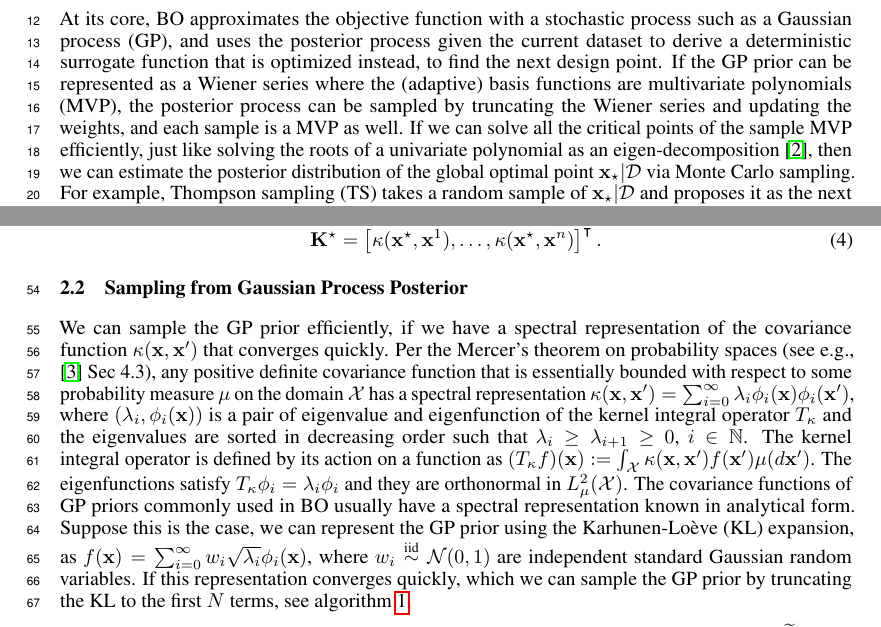
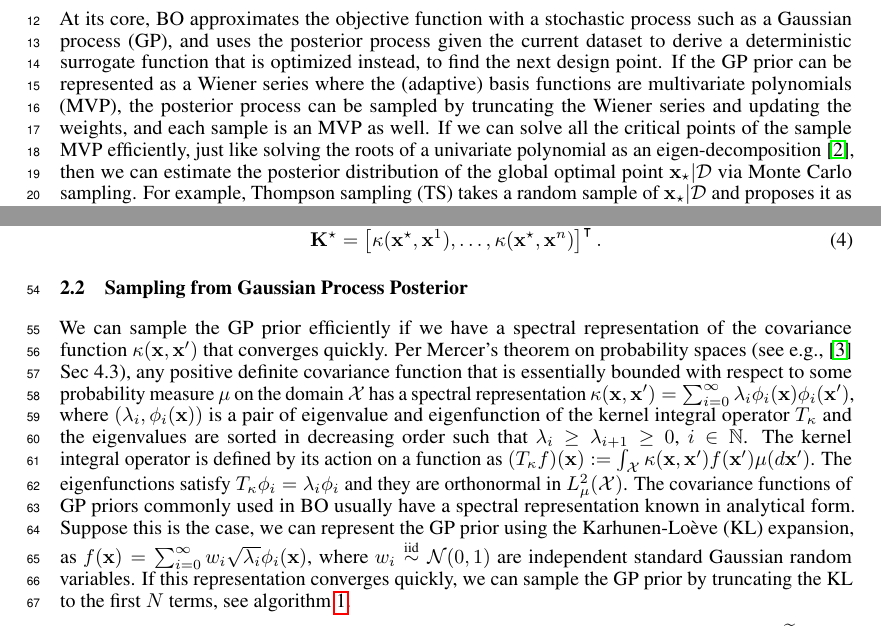
Before and after one commit to BachDo17/Bayesian-global-optimization-via-rootfinding, a LaTeX paper (TS-roots.tex): two parts of pages 1 and 2 of 8, joined at a grey line, cut so that both start at the same text. Compiled offline with pdfLaTeX.

Commit message:
Updates from Overleaf

```diff
--- a/TS-roots.tex
+++ b/TS-roots.tex
@@ -177,7 +177,7 @@ that is optimized instead, to find the next design point. If the GP
 prior can be represented as a Wiener series where the (adaptive) basis
 functions are multivariate polynomials (MVP), the posterior process can
 be sampled by truncating the Wiener series and updating the weights, and
-each sample is a MVP as well. If we can solve all the critical points of
+each sample is an MVP as well. If we can solve all the critical points of
 the sample MVP efficiently, just like solving the roots of a univariate
 polynomial as an eigen-decomposition \cite{Trefethen2019}, then we can
 estimate the posterior distribution of the global optimal point
@@ -243,9 +243,9 @@ where
 
 \subsection{Sampling from Gaussian Process Posterior}
 
-We can sample the GP prior efficiently, if we have a spectral representation of the covariance function $\kappa(\mathbf{x}, \mathbf{x}')$ that converges quickly.
+We can sample the GP prior efficiently if we have a spectral representation of the covariance function $\kappa(\mathbf{x}, \mathbf{x}')$ that converges quickly.
 %By spectral representation, we mean a series of rank-one kernels (aka positive type functions).
-Per the Mercer's theorem on probability spaces
+Per Mercer's theorem on probability spaces
 (see e.g., \cite{Rasmussen2006} Sec 4.3), any positive definite covariance function that is essentially bounded with respect to some probability measure $\mu$ on the domain $\mathcal{X}$ has a spectral representation $\kappa(\mathbf{x}, \mathbf{x}') = \sum_{i=0}^\infty \lambda_i \phi_i(\mathbf{x}) \phi_i(\mathbf{x}')$,
 where $(\lambda_i, \phi_i(\mathbf{x}))$ is a pair of eigenvalue and
 eigenfunction of the kernel integral operator $T_\kappa$ and the
@@ -258,7 +258,7 @@ they are orthonormal in $L^2_\mu(\mathcal{X})$. The covariance
 functions of GP priors commonly used in BO usually
 have a spectral representation known in analytical form.
 Suppose this is the case, we can represent the GP prior using the  Karhunen-Loève (KL) expansion, as  $f(\mathbf{x}) = \sum_{i=0}^{\infty} w_i \sqrt{\lambda_i} \phi_i(\mathbf{x})$, where  $w_i \overset{\text{iid}}{\sim} \mathcal{N}(0,1)$ are independent standard Gaussian random variables.
-If this representation converges quickly, which we can sample the GP prior by truncating the KL to the first $N$ terms, see \cref{alg:sampriorGP}.
+If this representation converges quickly, we can sample the GP prior by truncating the KL to the first $N$ terms, see \cref{alg:sampriorGP}.
 
 % algorithm: unconditional spectral sampling
 \alglanguage{pseudocode}
```
Also changed, not shown: TS-roots.tex (2 more changed lines).
